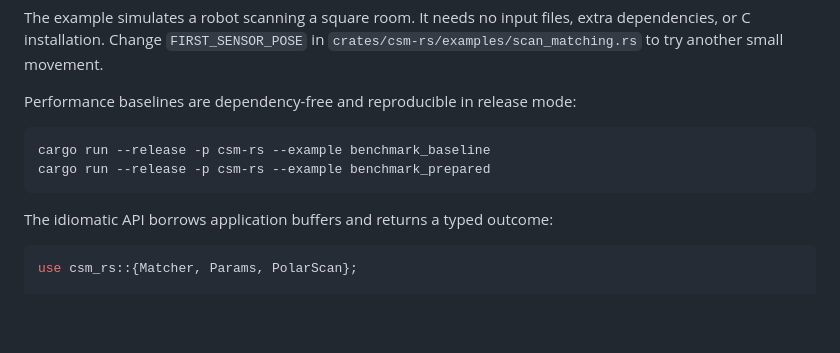
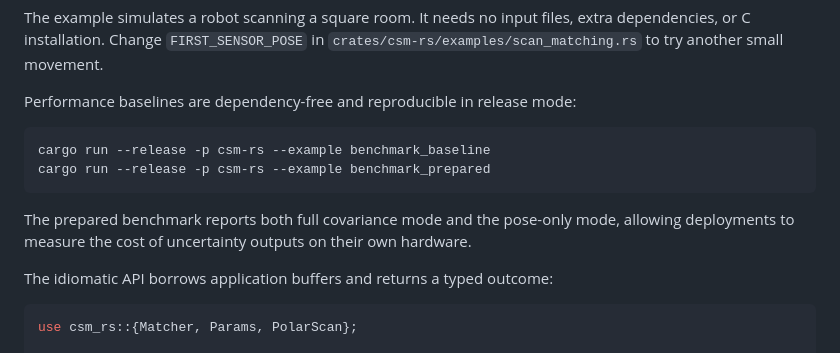
Before and after one commit to LotfiZ/csm-rs, a Markdown page: README.md, the part around the change. Rendered like a GitHub page; blank space fills up the shorter version.

Commit message:
Document prepared benchmark modes

````diff
--- a/README.md
+++ b/README.md
@@ -91,6 +91,10 @@ cargo run --release -p csm-rs --example benchmark_baseline
 cargo run --release -p csm-rs --example benchmark_prepared
 ```
 
+The prepared benchmark reports both full covariance mode and the pose-only
+mode, allowing deployments to measure the cost of uncertainty outputs on their
+own hardware.
+
 The idiomatic API borrows application buffers and returns a typed outcome:
 
 ```rust
````
